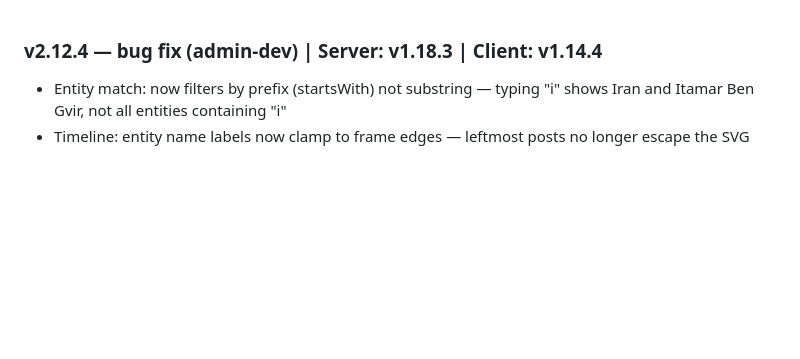
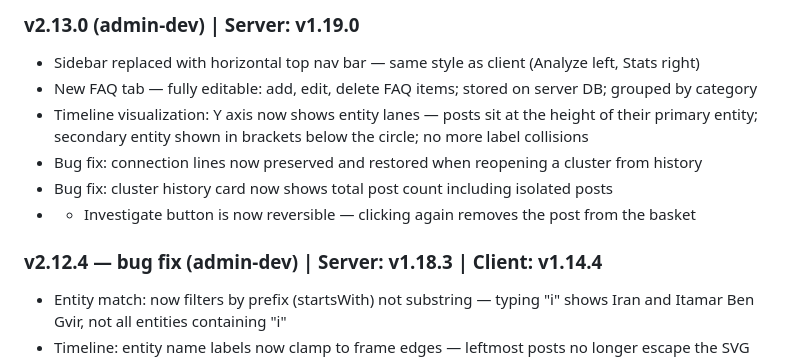
Before and after one commit to haimglikman/whos-behind-that-admin-dev, a Markdown page: README.md, the part around the change. Drawn GitHub-style; blank space fills up the shorter version.

```diff
--- a/README.md
+++ b/README.md
@@ -1,3 +1,11 @@
+### v2.13.0 (admin-dev) | Server: v1.19.0
+- Sidebar replaced with horizontal top nav bar — same style as client (Analyze left, Stats right)
+- New FAQ tab — fully editable: add, edit, delete FAQ items; stored on server DB; grouped by category
+- Timeline visualization: Y axis now shows entity lanes — posts sit at the height of their primary entity; secondary entity shown in brackets below the circle; no more label collisions
+- Bug fix: connection lines now preserved and restored when reopening a cluster from history
+- Bug fix: cluster history card now shows total post count including isolated posts
+- + Investigate button is now reversible — clicking again removes the post from the basket
+
 ### v2.12.4 — bug fix (admin-dev) | Server: v1.18.3 | Client: v1.14.4
 - Entity match: now filters by prefix (startsWith) not substring — typing "i" shows Iran and Itamar Ben Gvir, not all entities containing "i"
 - Timeline: entity name labels now clamp to frame edges — leftmost posts no longer escape the SVG boundary
```
